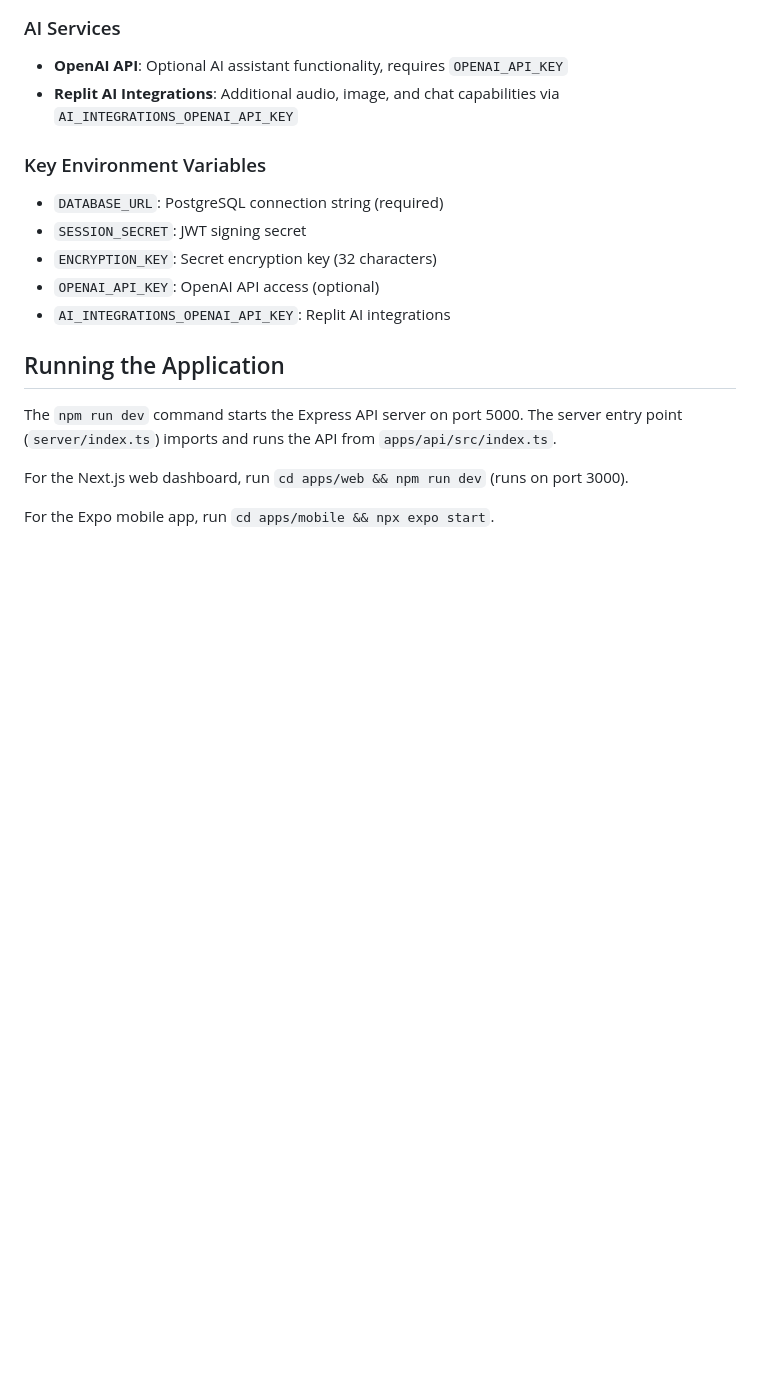
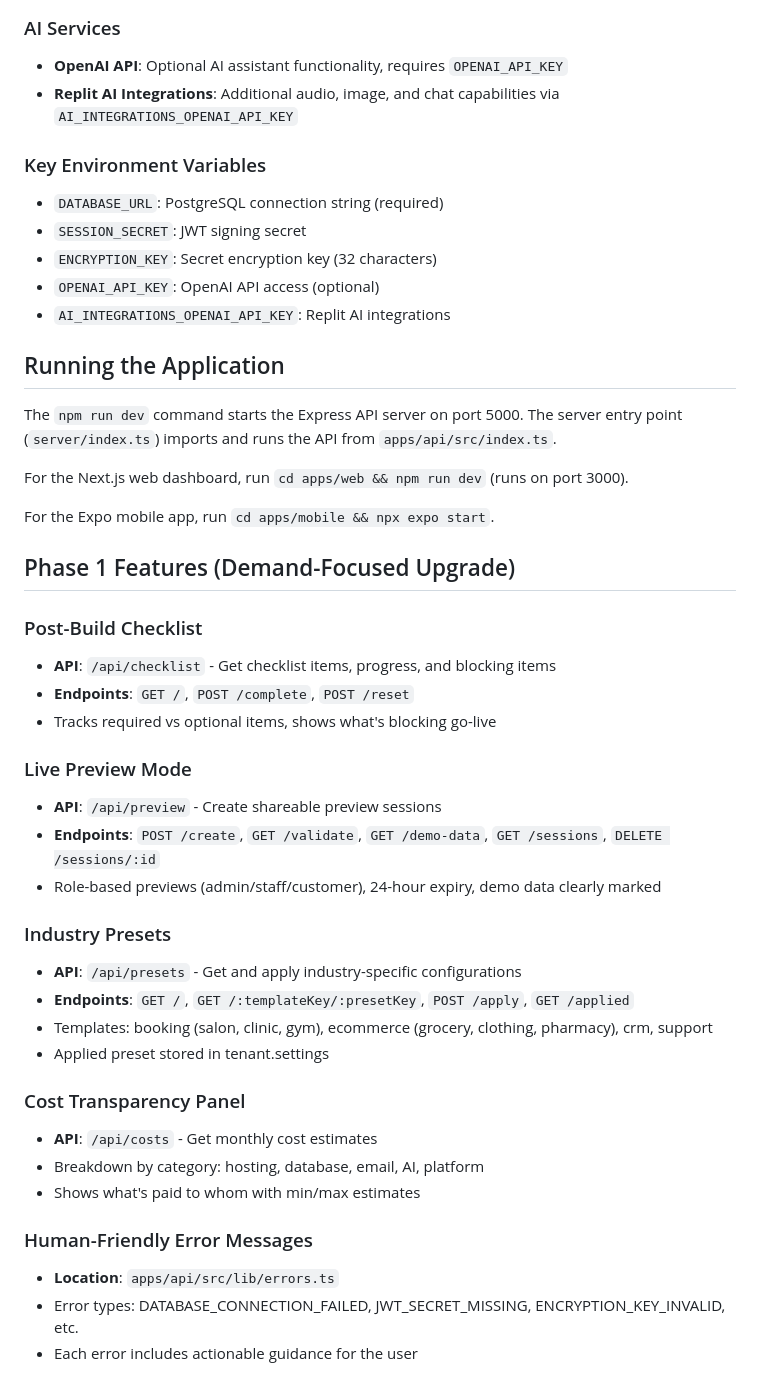
Before and after one commit to mdislam7895121/ababil-platform, a Markdown page: replit.md, the part around the change. Drawn GitHub-style; blank space fills up the shorter version.

Commit message:
Add new features to improve user experience and transparency
Add Phase 1 features including a post-build checklist, live preview mode, industry presets, cost transparency panel, and human-friendly error messages to replit.md.

Replit-Commit-Author: Agent
Replit-Commit-Session-Id: 5c9d4469-73c8-45ed-82e7-b8b74a8f24d7
Replit-Commit-Checkpoint-Type: full_checkpoint
Replit-Commit-Event-Id: 55e9ef3b-8809-4466-a34e-fff4ba34f698
Replit-Commit-Screenshot-Url: https://storage.googleapis.com/screenshot-production-us-central1/3dba3cb3-5852-467a-a231-6e2a05647d4e/5c9d4469-73c8-45ed-82e7-b8b74a8f24d7/IngL3a0
Replit-Helium-Checkpoint-Created: true

```diff
--- a/replit.md
+++ b/replit.md
@@ -95,3 +95,31 @@ The `npm run dev` command starts the Express API server on port 5000. The server
 For the Next.js web dashboard, run `cd apps/web && npm run dev` (runs on port 3000).
 
 For the Expo mobile app, run `cd apps/mobile && npx expo start`.
+
+## Phase 1 Features (Demand-Focused Upgrade)
+
+### Post-Build Checklist
+- **API**: `/api/checklist` - Get checklist items, progress, and blocking items
+- **Endpoints**: `GET /`, `POST /complete`, `POST /reset`
+- Tracks required vs optional items, shows what's blocking go-live
+
+### Live Preview Mode
+- **API**: `/api/preview` - Create shareable preview sessions
+- **Endpoints**: `POST /create`, `GET /validate`, `GET /demo-data`, `GET /sessions`, `DELETE /sessions/:id`
+- Role-based previews (admin/staff/customer), 24-hour expiry, demo data clearly marked
+
+### Industry Presets
+- **API**: `/api/presets` - Get and apply industry-specific configurations
+- **Endpoints**: `GET /`, `GET /:templateKey/:presetKey`, `POST /apply`, `GET /applied`
+- Templates: booking (salon, clinic, gym), ecommerce (grocery, clothing, pharmacy), crm, support
+- Applied preset stored in tenant.settings
+
+### Cost Transparency Panel
+- **API**: `/api/costs` - Get monthly cost estimates
+- Breakdown by category: hosting, database, email, AI, platform
+- Shows what's paid to whom with min/max estimates
+
+### Human-Friendly Error Messages
+- **Location**: `apps/api/src/lib/errors.ts`
+- Error types: DATABASE_CONNECTION_FAILED, JWT_SECRET_MISSING, ENCRYPTION_KEY_INVALID, etc.
+- Each error includes actionable guidance for the user
```
